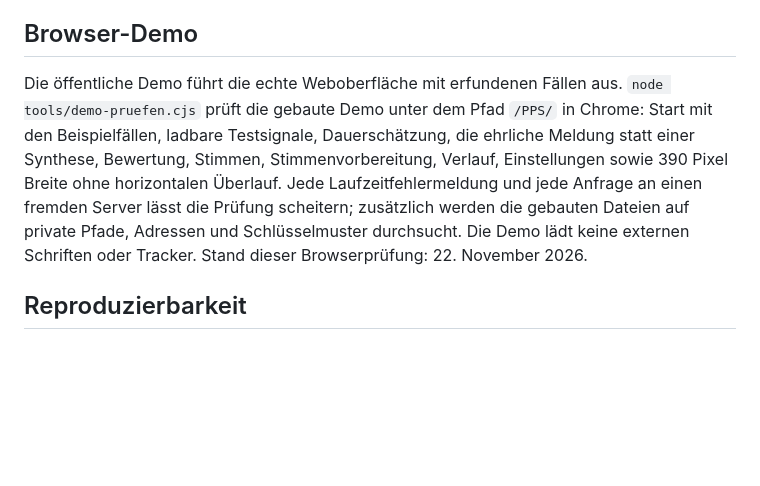
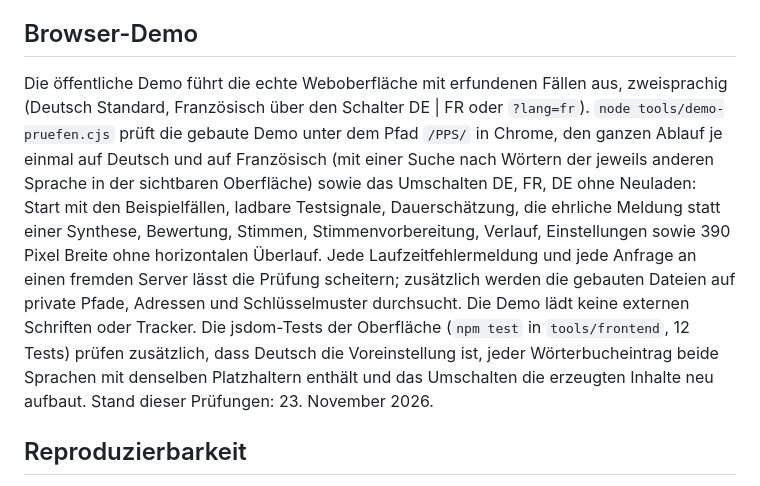
Before and after one commit to Jorxas/PPS, a Markdown page: PRUEFUNG.md, the part around the change. Drawn GitHub-style; blank space fills up the shorter version.

```diff
--- a/PRUEFUNG.md
+++ b/PRUEFUNG.md
@@ -6,7 +6,7 @@ Stand: 19. November 2026.
 
 ## Browser-Demo
 
-Die öffentliche Demo führt die echte Weboberfläche mit erfundenen Fällen aus. `node tools/demo-pruefen.cjs` prüft die gebaute Demo unter dem Pfad `/PPS/` in Chrome: Start mit den Beispielfällen, ladbare Testsignale, Dauerschätzung, die ehrliche Meldung statt einer Synthese, Bewertung, Stimmen, Stimmenvorbereitung, Verlauf, Einstellungen sowie 390 Pixel Breite ohne horizontalen Überlauf. Jede Laufzeitfehlermeldung und jede Anfrage an einen fremden Server lässt die Prüfung scheitern; zusätzlich werden die gebauten Dateien auf private Pfade, Adressen und Schlüsselmuster durchsucht. Die Demo lädt keine externen Schriften oder Tracker. Stand dieser Browserprüfung: 22. November 2026.
+Die öffentliche Demo führt die echte Weboberfläche mit erfundenen Fällen aus, zweisprachig (Deutsch Standard, Französisch über den Schalter DE | FR oder `?lang=fr`). `node tools/demo-pruefen.cjs` prüft die gebaute Demo unter dem Pfad `/PPS/` in Chrome, den ganzen Ablauf je einmal auf Deutsch und auf Französisch (mit einer Suche nach Wörtern der jeweils anderen Sprache in der sichtbaren Oberfläche) sowie das Umschalten DE, FR, DE ohne Neuladen: Start mit den Beispielfällen, ladbare Testsignale, Dauerschätzung, die ehrliche Meldung statt einer Synthese, Bewertung, Stimmen, Stimmenvorbereitung, Verlauf, Einstellungen sowie 390 Pixel Breite ohne horizontalen Überlauf. Jede Laufzeitfehlermeldung und jede Anfrage an einen fremden Server lässt die Prüfung scheitern; zusätzlich werden die gebauten Dateien auf private Pfade, Adressen und Schlüsselmuster durchsucht. Die Demo lädt keine externen Schriften oder Tracker. Die jsdom-Tests der Oberfläche (`npm test` in `tools/frontend`, 12 Tests) prüfen zusätzlich, dass Deutsch die Voreinstellung ist, jeder Wörterbucheintrag beide Sprachen mit denselben Platzhaltern enthält und das Umschalten die erzeugten Inhalte neu aufbaut. Stand dieser Prüfungen: 23. November 2026.
 
 ## Reproduzierbarkeit
 
```
Also changed, not shown: README.md (+2 -2 lines), docs/vorschau.png, 11 other files.
